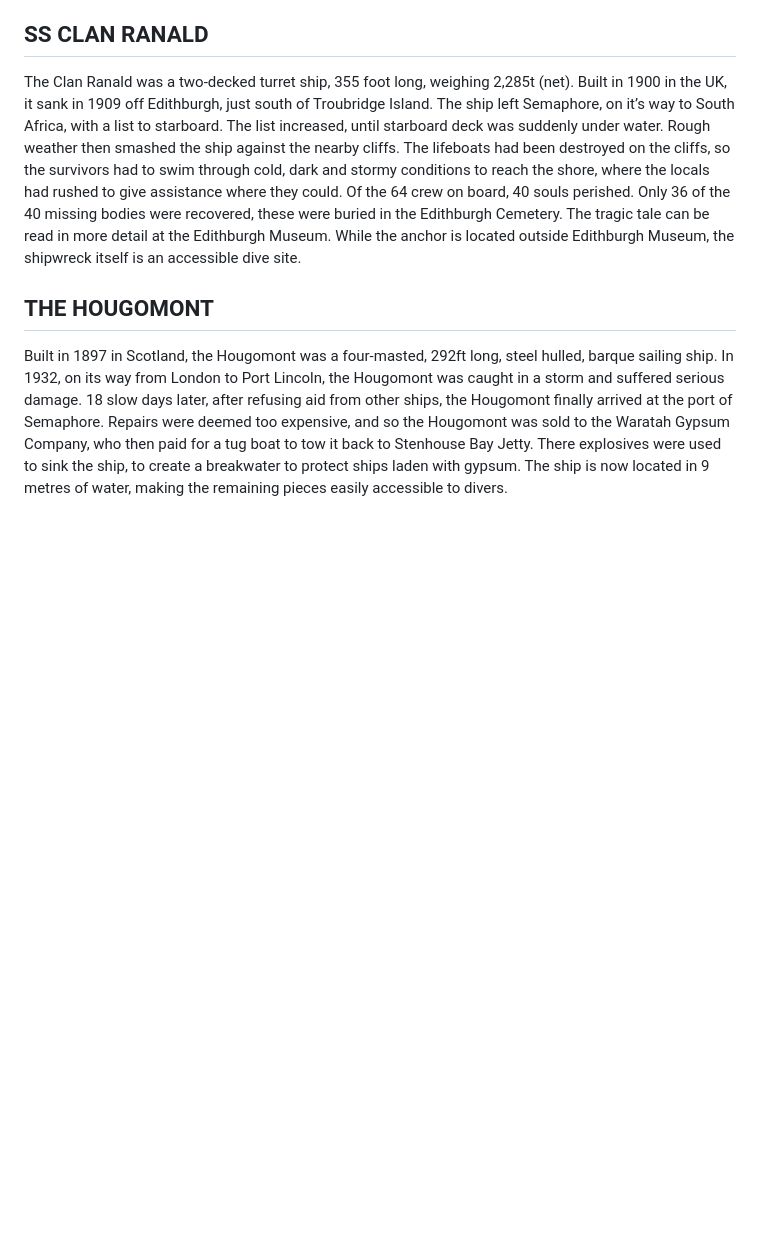
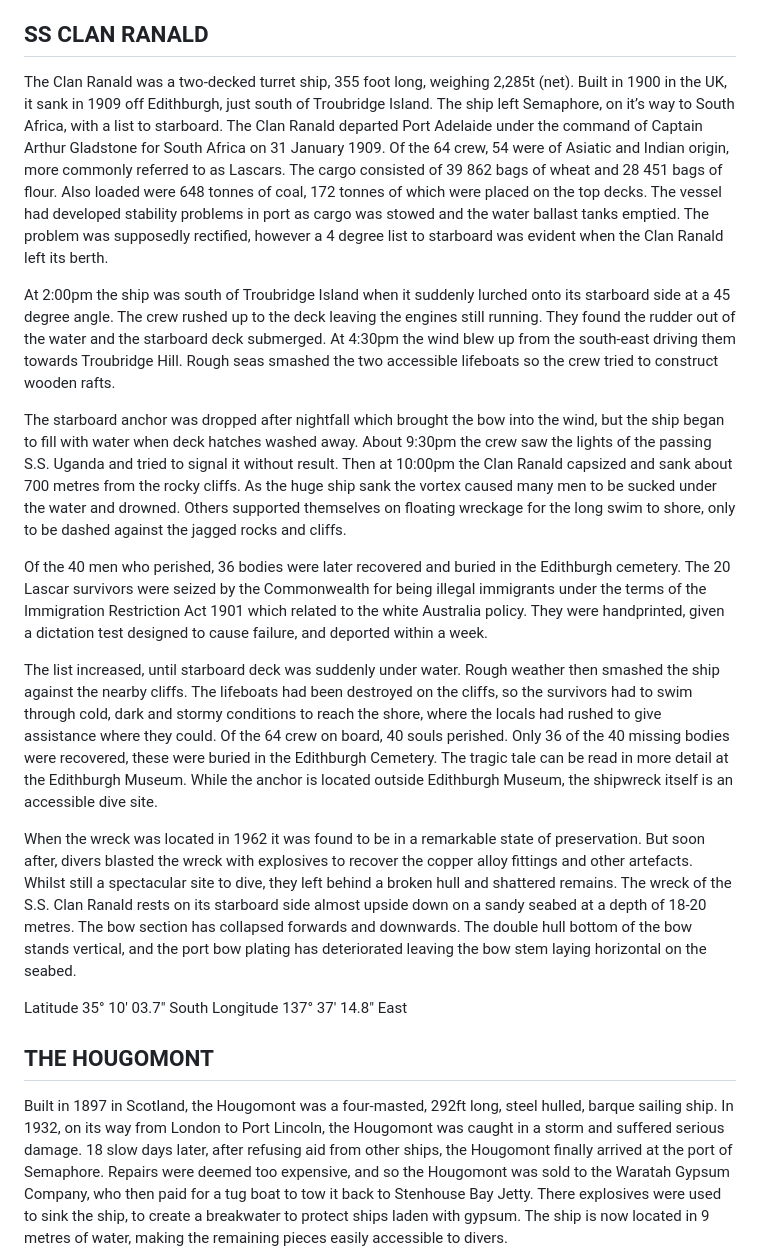
Before and after one commit to ocarina-hearts/YORKES.LIVE, a Markdown page: Shipwrecklocations.md, the part around one of its changes. Rendered like a GitHub page; blank space fills up the shorter version.

```diff
--- a/Shipwrecklocations.md
+++ b/Shipwrecklocations.md
@@ -14,7 +20,19 @@ The Zanoni was a 140ft long, three-masted composite barque sailing ship built in
 
 ## SS CLAN RANALD
 
-The Clan Ranald was a two-decked turret ship, 355 foot long, weighing 2,285t (net). Built in 1900 in the UK, it sank in 1909 off Edithburgh, just south of Troubridge Island. The ship left Semaphore, on it’s way to South Africa, with a list to starboard. The list increased, until starboard deck was suddenly under water. Rough weather then smashed the ship against the nearby cliffs. The lifeboats had been destroyed on the cliffs, so the survivors had to swim through cold, dark and stormy conditions to reach the shore, where the locals had rushed to give assistance where they could. Of the 64 crew on board, 40 souls perished. Only 36 of the 40 missing bodies were recovered, these were buried in the Edithburgh Cemetery. The tragic tale can be read in more detail at the Edithburgh Museum. While the anchor is located outside Edithburgh Museum, the shipwreck itself is an accessible dive site.
+The Clan Ranald was a two-decked turret ship, 355 foot long, weighing 2,285t (net). Built in 1900 in the UK, it sank in 1909 off Edithburgh, just south of Troubridge Island. The ship left Semaphore, on it’s way to South Africa, with a list to starboard. The Clan Ranald departed Port Adelaide under the command of Captain Arthur Gladstone for South Africa on 31 January 1909. Of the 64 crew, 54 were of Asiatic and Indian origin, more commonly referred to as Lascars. The cargo consisted of 39 862 bags of wheat and 28 451 bags of flour. Also loaded were 648 tonnes of coal, 172 tonnes of which were placed on the top decks. The vessel had developed stability problems in port as cargo was stowed and the water ballast tanks emptied. The problem was supposedly rectified, however a 4 degree list to starboard was evident when the Clan Ranald left its berth.
+
+At 2:00pm the ship was south of Troubridge Island when it suddenly lurched onto its starboard side at a 45 degree angle. The crew rushed up to the deck leaving the engines still running. They found the rudder out of the water and the starboard deck submerged. At 4:30pm the wind blew up from the south-east driving them towards Troubridge Hill. Rough seas smashed the two accessible lifeboats so the crew tried to construct wooden rafts.
+
+The starboard anchor was dropped after nightfall which brought the bow into the wind, but the ship began to fill with water when deck hatches washed away. About 9:30pm the crew saw the lights of the passing S.S. Uganda and tried to signal it without result. Then at 10:00pm the Clan Ranald capsized and sank about 700 metres from the rocky cliffs. As the huge ship sank the vortex caused many men to be sucked under the water and drowned. Others supported themselves on floating wreckage for the long swim to shore, only to be dashed against the jagged rocks and cliffs.
+
+Of the 40 men who perished, 36 bodies were later recovered and buried in the Edithburgh cemetery. The 20 Lascar survivors were seized by the Commonwealth for being illegal immigrants under the terms of the Immigration Restriction Act 1901 which related to the white Australia policy. They were handprinted, given a dictation test designed to cause failure, and deported within a week.
+
+The list increased, until starboard deck was suddenly under water. Rough weather then smashed the ship against the nearby cliffs. The lifeboats had been destroyed on the cliffs, so the survivors had to swim through cold, dark and stormy conditions to reach the shore, where the locals had rushed to give assistance where they could. Of the 64 crew on board, 40 souls perished. Only 36 of the 40 missing bodies were recovered, these were buried in the Edithburgh Cemetery. The tragic tale can be read in more detail at the Edithburgh Museum. While the anchor is located outside Edithburgh Museum, the shipwreck itself is an accessible dive site.
+
+When the wreck was located in 1962 it was found to be in a remarkable state of preservation. But soon after, divers blasted the wreck with explosives to recover the copper alloy fittings and other artefacts. Whilst still a spectacular site to dive, they left behind a broken hull and shattered remains. The wreck of the S.S. Clan Ranald rests on its starboard side almost upside down on a sandy seabed at a depth of 18-20 metres. The bow section has collapsed forwards and downwards. The double hull bottom of the bow stands vertical, and the port bow plating has deteriorated leaving the bow stem laying horizontal on the seabed.
+
+Latitude 35° 10' 03.7" South Longitude 137° 37' 14.8" East
 
 ## THE HOUGOMONT
 
```
Also changed, not shown: other parts of Shipwrecklocations.md (+9 -3 lines).
